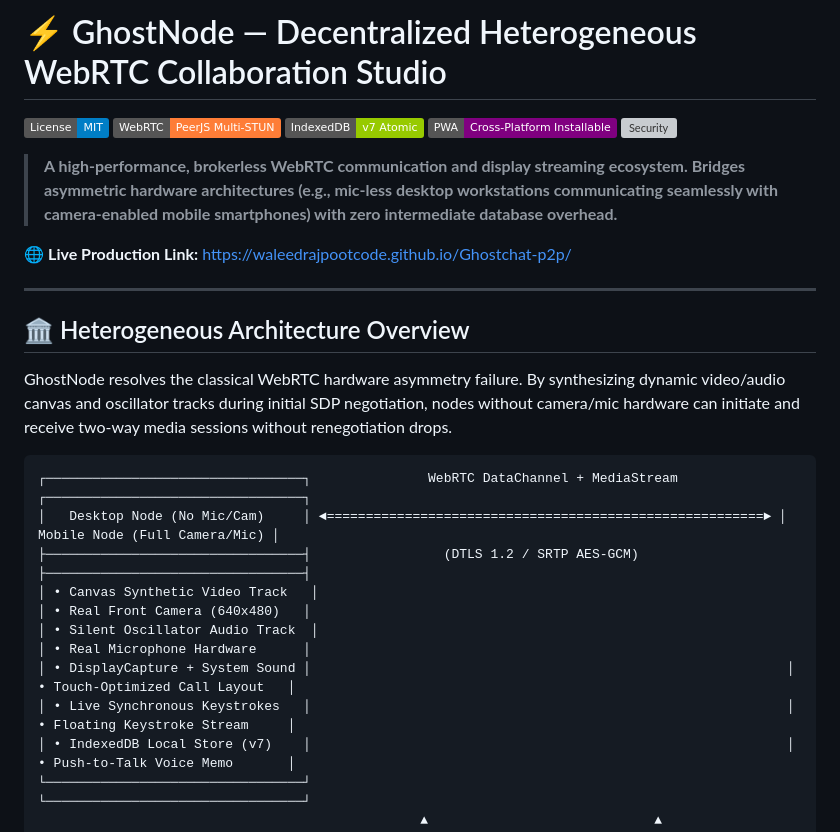
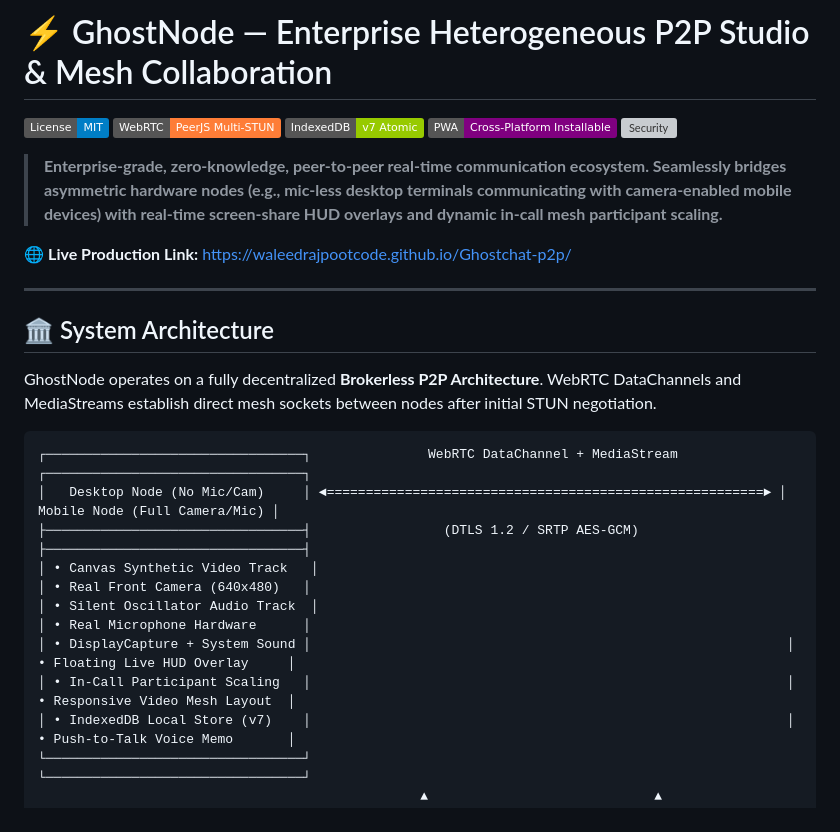
Before and after one commit to waleedrajpootcode/Ghostchat-p2p, a Markdown page: README.md, the part around one of its changes. Drawn GitHub-style; badges without logos; grey boxes are pictures that could not be loaded.

Commit message:
final readme

````diff
--- a/README.md
+++ b/README.md
@@ -1,3 +1,3 @@
-# ⚡ GhostNode — Decentralized Heterogeneous WebRTC Collaboration Studio
+# ⚡ GhostNode — Enterprise Heterogeneous P2P Studio & Mesh Collaboration
 
 [![License: MIT](https://img.shields.io/badge/License-MIT-blue.svg)](https://opensource.org/licenses/MIT)
@@ -6,15 +6,15 @@
 [![PWA](https://img.shields.io/badge/PWA-Cross--Platform%20Installable-purple.svg)](https://web.dev/progressive-web-apps/)
 [![Security](https://img.shields.io/badge/E2EE-DTLS%2FSRTP%20AES--128--GCM-red.svg)](https://tools.ietf.org/html/rfc5764)
 
-> **A high-performance, brokerless WebRTC communication and display streaming ecosystem. Bridges asymmetric hardware architectures (e.g., mic-less desktop workstations communicating seamlessly with camera-enabled mobile smartphones) with zero intermediate database overhead.**
+> **Enterprise-grade, zero-knowledge, peer-to-peer real-time communication ecosystem. Seamlessly bridges asymmetric hardware nodes (e.g., mic-less desktop terminals communicating with camera-enabled mobile devices) with real-time screen-share HUD overlays and dynamic in-call mesh participant scaling.**
 
 🌐 **Live Production Link:** [https://waleedrajpootcode.github.io/Ghostchat-p2p/](https://waleedrajpootcode.github.io/Ghostchat-p2p/)
 
 ---
 
-## 🏛️ Heterogeneous Architecture Overview
+## 🏛️ System Architecture
 
-GhostNode resolves the classical WebRTC hardware asymmetry failure. By synthesizing dynamic video/audio canvas and oscillator tracks during initial SDP negotiation, nodes without camera/mic hardware can initiate and receive two-way media sessions without renegotiation drops.
+GhostNode operates on a fully decentralized **Brokerless P2P Architecture**. WebRTC DataChannels and MediaStreams establish direct mesh sockets between nodes after initial STUN negotiation.
 
 ```text
 ┌─────────────────────────────────┐               WebRTC DataChannel + MediaStream              ┌─────────────────────────────────┐
@@ -22,8 +22,8 @@ GhostNode resolves the classical WebRTC hardware asymmetry failure. By synthesiz
 ├─────────────────────────────────┤                 (DTLS 1.2 / SRTP AES-GCM)                 ├─────────────────────────────────┤
 │ • Canvas Synthetic Video Track   │                                                             │ • Real Front Camera (640x480)   │
 │ • Silent Oscillator Audio Track  │                                                             │ • Real Microphone Hardware      │
-│ • DisplayCapture + System Sound │                                                             │ • Touch-Optimized Call Layout   │
-│ • Live Synchronous Keystrokes   │                                                             │ • Floating Keystroke Stream     │
+│ • DisplayCapture + System Sound │                                                             │ • Floating Live HUD Overlay     │
+│ • In-Call Participant Scaling   │                                                             │ • Responsive Video Mesh Layout  │
 │ • IndexedDB Local Store (v7)    │                                                             │ • Push-to-Talk Voice Memo       │
 └─────────────────────────────────┘                                                             └─────────────────────────────────┘
                                                  ▲                             ▲
````
Also changed, not shown: other parts of README.md (+1 -1 lines).
